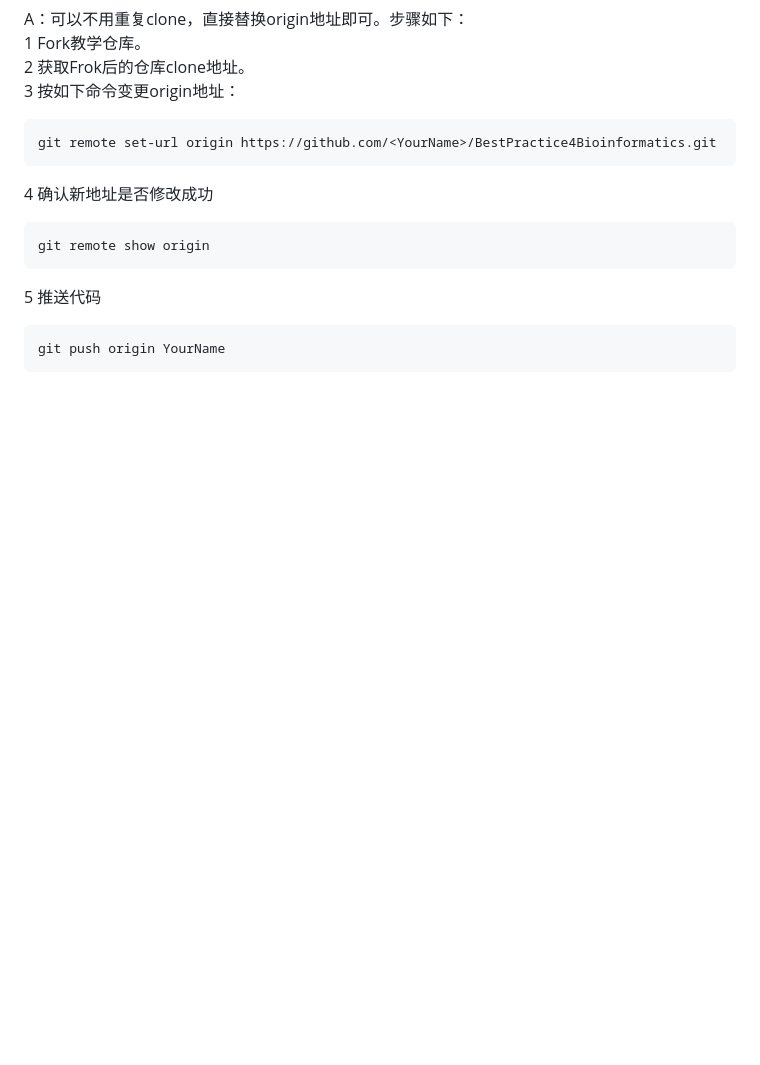
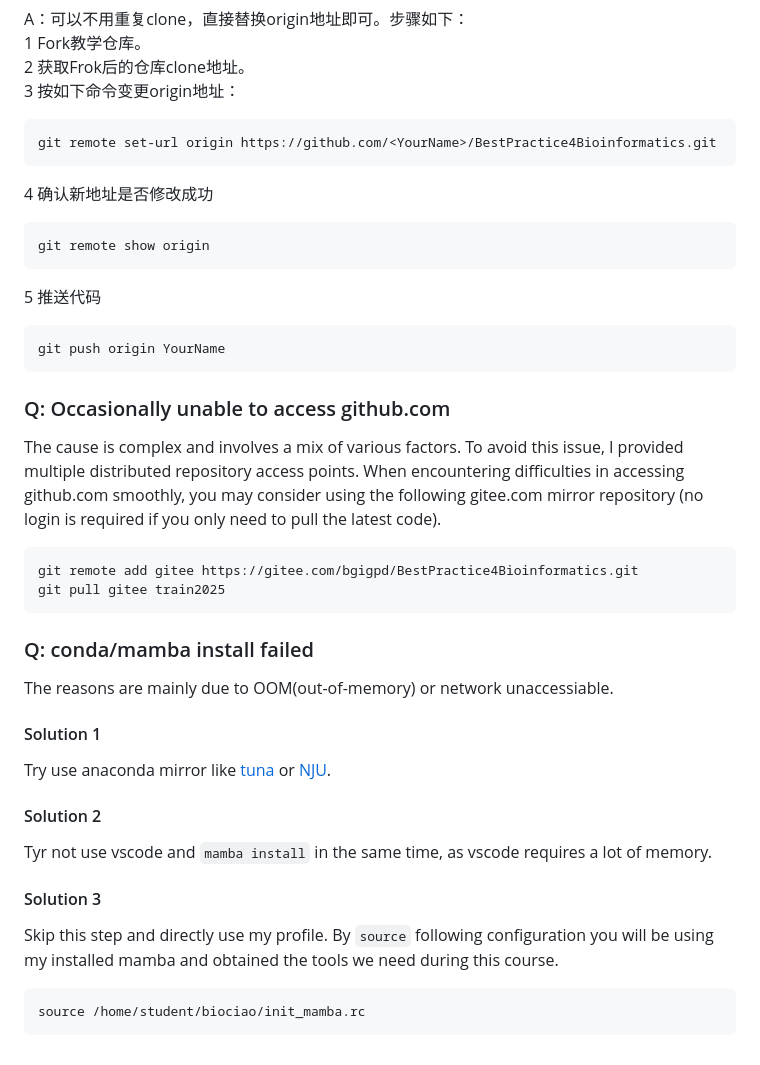
Before and after one commit to 20182531027/BestPractice4Bioinformatics, a Markdown page: README.md, the part around the change. Rendered like a GitHub page; blank space fills up the shorter version.

Commit message:
add FAQ about gitee and mamba install

````diff
--- a/README.md
+++ b/README.md
@@ -134,3 +134,29 @@ git remote show origin
 ```bash
 git push origin YourName
 ```
+
+### Q: Occasionally unable to access github.com
+
+The cause is complex and involves a mix of various factors. To avoid this issue, I provided multiple distributed repository access points. When encountering difficulties in accessing github.com smoothly, you may consider using the following gitee.com mirror repository (no login is required if you only need to pull the latest code).
+
+```bash
+git remote add gitee https://gitee.com/bgigpd/BestPractice4Bioinformatics.git
+git pull gitee train2025
+```
+
+### Q: conda/mamba install failed
+
+The reasons are mainly due to OOM(out-of-memory) or network unaccessiable.
+
+#### Solution 1
+Try use anaconda mirror like [tuna](https://mirrors.tuna.tsinghua.edu.cn) or [NJU](https://mirror.nju.edu.cn).
+
+#### Solution 2
+Tyr not use vscode and `mamba install` in the same time, as vscode requires a lot of memory.
+
+#### Solution 3
+Skip this step and directly use my profile. By `source` following configuration you will be using my installed mamba and obtained the tools we need during this course.
+
+```bash
+source /home/student/biociao/init_mamba.rc
+```
````
